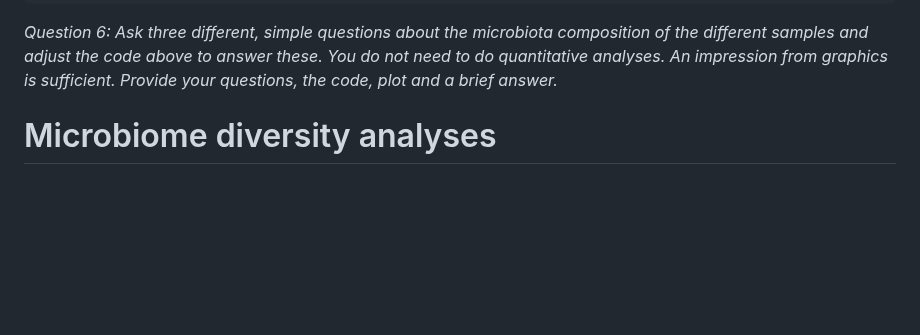
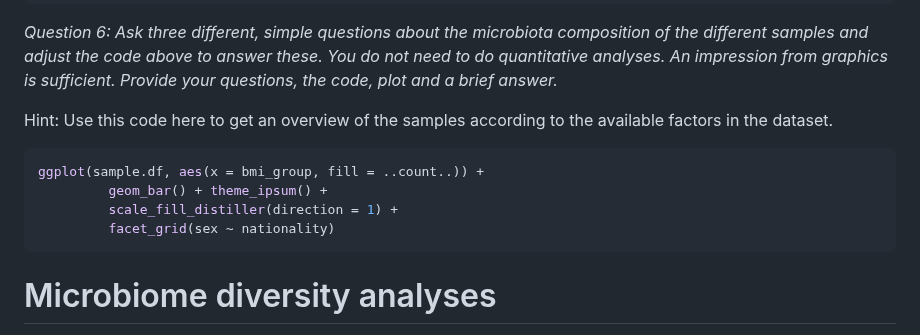
Before and after one commit to crolllab/teaching, a Markdown page: Microbiome_Applications/README.md, the part around the change. GitHub-like rendering; blank space fills up the shorter version.

`````diff
--- a/Microbiome_Applications/README.md
+++ b/Microbiome_Applications/README.md
@@ -258,6 +258,14 @@ microbiome::transform(mbiot, "compositional") %>%
 
 _Question 6: Ask three different, simple questions about the microbiota composition of the different samples and adjust the code above to answer these. You do not need to do quantitative analyses. An impression from graphics is sufficient. Provide your questions, the code, plot and a brief answer._
 
+Hint: Use this code here to get an overview of the samples according to the available factors in the dataset.
+
+```r
+ggplot(sample.df, aes(x = bmi_group, fill = ..count..)) +
+         geom_bar() + theme_ipsum() +
+         scale_fill_distiller(direction = 1) +
+         facet_grid(sex ~ nationality)
+````
 
 # Microbiome diversity analyses
 
`````
